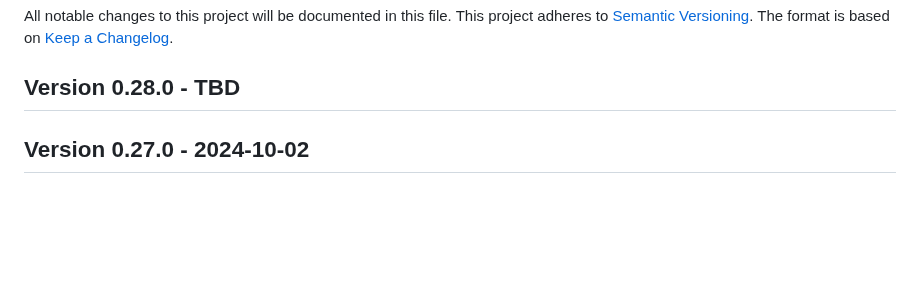
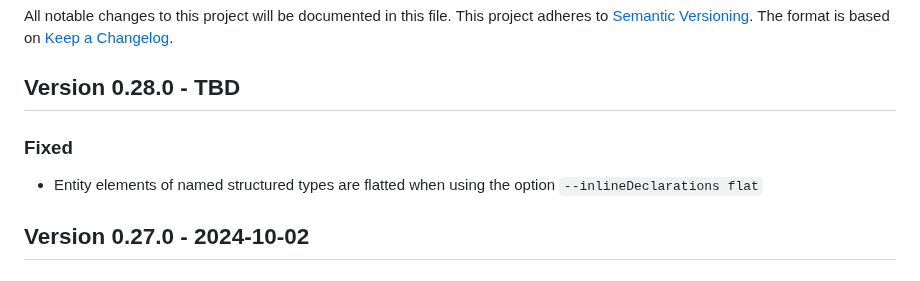
Before and after one commit to cap-js/cds-typer, a Markdown page: CHANGELOG.md, the part around the change. GitHub-like rendering; blank space fills up the shorter version.

Commit message:
chore: update changelog

```diff
--- a/CHANGELOG.md
+++ b/CHANGELOG.md
@@ -5,6 +5,8 @@ This project adheres to [Semantic Versioning](http://semver.org/).
 The format is based on [Keep a Changelog](http://keepachangelog.com/).
 
 ## Version 0.28.0 - TBD
+### Fixed
+- Entity elements of named structured types are flatted when using the option `--inlineDeclarations flat`
 
 ## Version 0.27.0 - 2024-10-02
 ### Changed
```
